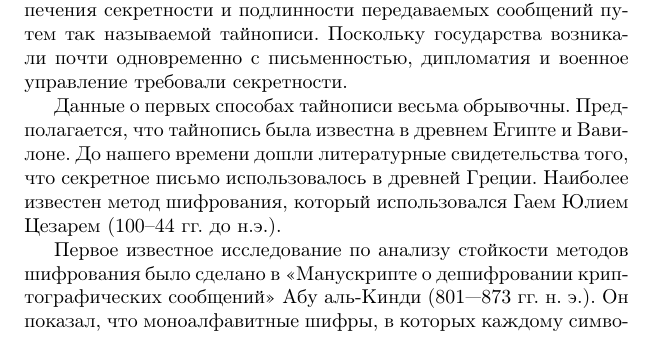
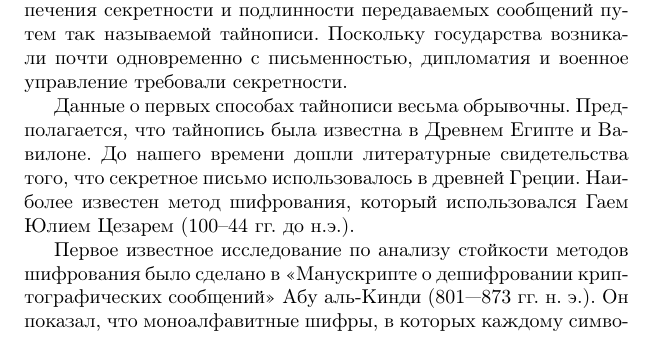
Before and after one commit to vlsergey/infosec, a LaTeX book (Information Security.tex, which reads Short_history_of_cryptography.tex): part of page 12 of 287, cut so that both start at the same text. Compiled offline with pdfLaTeX.

Commit message:
Update Short_history_of_cryptography.tex

```diff
--- a/Short_history_of_cryptography.tex
+++ b/Short_history_of_cryptography.tex
@@ -2,7 +2,7 @@
 
 Вслед за возникновением письменности появилась задача обеспечения секретности и подлинности передаваемых сообщений путем так называемой тайнописи. Поскольку государства возникали почти одновременно с письменностью, дипломатия и военное управление требовали секретности.
 
-Данные о первых способах тайнописи весьма обрывочны. Предполагается, что тайнопись была известна в древнем Египте и Вавилоне. До нашего времени дошли литературные свидетельства того, что секретное письмо использовалось в древней Греции. Наиболее известен метод шифрования, который использовался Гаем Юлием Цезарем (100--44~гг.~до~н.э.).
+Данные о первых способах тайнописи весьма обрывочны. Предполагается, что тайнопись была известна в Древнем Египте и Вавилоне. До нашего времени дошли литературные свидетельства того, что секретное письмо использовалось в древней Греции. Наиболее известен метод шифрования, который использовался Гаем Юлием Цезарем (100--44~гг.~до~н.э.).
 
 Первое известное исследование по анализу стойкости методов шифрования было сделано в <<Манускрипте о дешифровании криптографических сообщений>> Абу аль-Кинди (801–-873~гг.~н.~э.). Он показал, что моноалфавитные шифры, в которых каждому символу кодируемого текста ставится в однозначное соответствие какой-то другой символ алфавита, легко поддаются частотному криптоанализу. Абу аль-Кинди был так же знаком с более сложными полиалфавитными шифрами.
 
```
